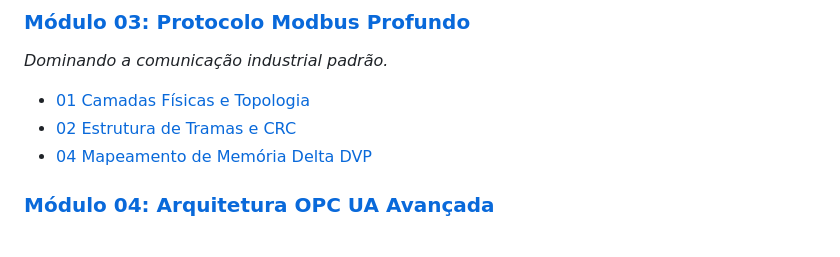
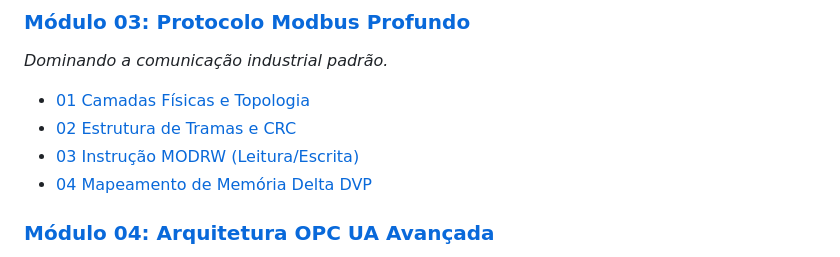
Before and after one commit to chariot27/PLCMonitor, a Markdown page: manual/README.md, the part around the change. Rendered like a GitHub page.

Commit message:
modrw function

```diff
--- a/manual/README.md
+++ b/manual/README.md
@@ -28,6 +28,7 @@ Este é um compêndio técnico detalhado cobrindo desde o hardware básico até
 *Dominando a comunicação industrial padrão.*
 - [01 Camadas Físicas e Topologia](./MODULO_03_MODBUS_PROFUNDO/01_physical_layers.md)
 - [02 Estrutura de Tramas e CRC](./MODULO_03_MODBUS_PROFUNDO/02_data_frames.md)
+- [03 Instrução MODRW (Leitura/Escrita)](./MODULO_03_MODBUS_PROFUNDO/03_instrucao_modrw.md)
 - [04 Mapeamento de Memória Delta DVP](./MODULO_03_MODBUS_PROFUNDO/04_delta_mapping.md)
 
 ### [Módulo 04: Arquitetura OPC UA Avançada](./MODULO_04_OPC_UA_AVANCADO/)
```
Also changed, not shown: manual/MODULO_03_MODBUS_PROFUNDO/03_instrucao_modrw.md (added, +78 -0 lines).
